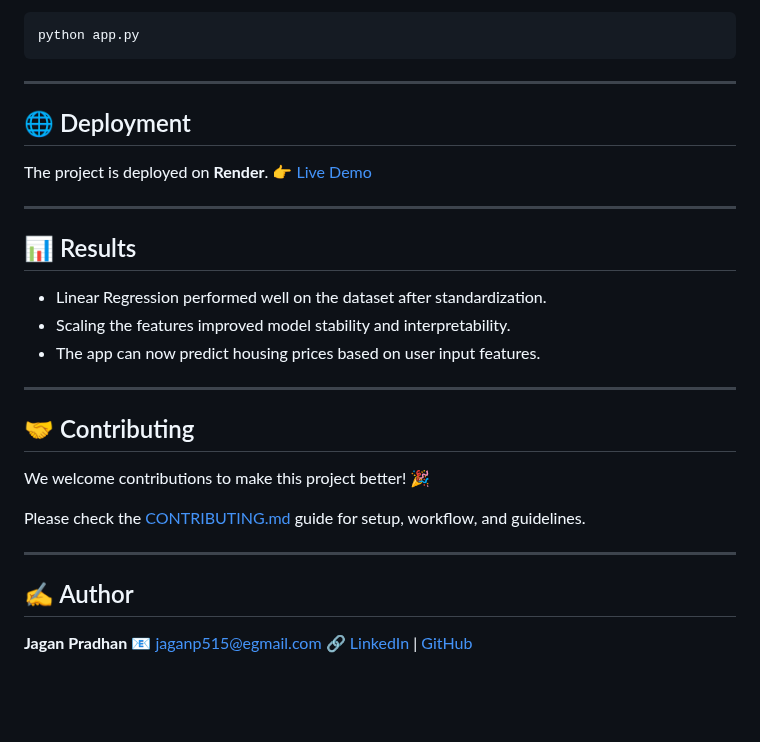
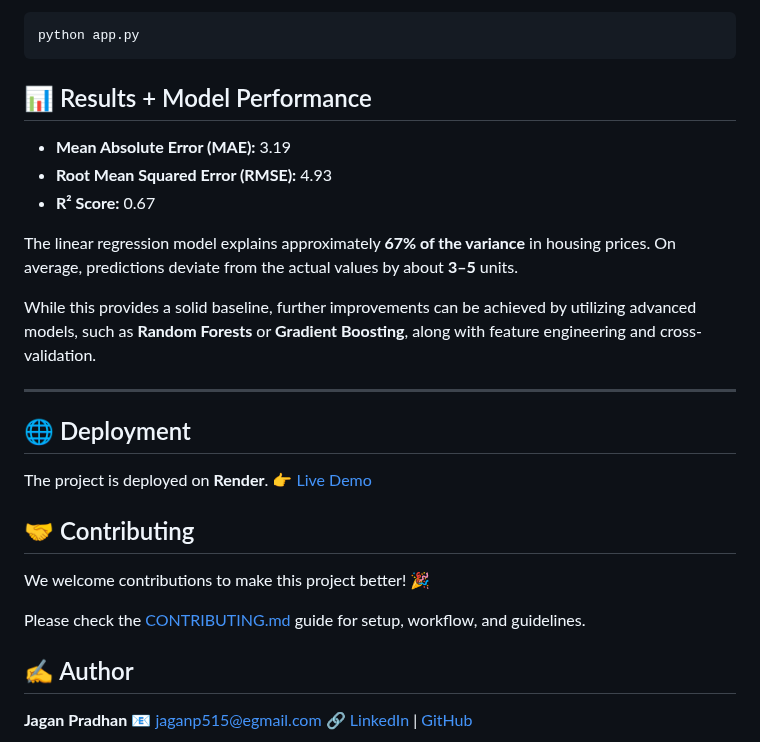
Before and after one commit to Jagan515/bhubaneswar-house-pricing, a Markdown page: README.md, the part around one of its changes. Rendered like a GitHub page; blank space fills up the shorter version.

````diff
--- a/README.md
+++ b/README.md
@@ -97,30 +75,27 @@ Run the app locally:
 python app.py
 ```
 
----
+## 📊 Results + Model Performance
+
+- **Mean Absolute Error (MAE):** 3.19
+- **Root Mean Squared Error (RMSE):** 4.93
+- **R² Score:** 0.67
+
+The linear regression model explains approximately **67% of the variance** in housing prices. On average, predictions deviate from the actual values by about **3–5** units.
+
+While this provides a solid baseline, further improvements can be achieved by utilizing advanced models, such as **Random Forests** or **Gradient Boosting**, along with feature engineering and cross-validation.
+
+<hr>
 
 ## 🌐 Deployment
 
 The project is deployed on **Render**.
 👉 [Live Demo](https://bostonhousepricing-pxxt.onrender.com/)
 
----
-
-## 📊 Results
-
-* Linear Regression performed well on the dataset after standardization.
-* Scaling the features improved model stability and interpretability.
-* The app can now predict housing prices based on user input features.
-
----
-
 ## 🤝 Contributing
 We welcome contributions to make this project better! 🎉
 
 Please check the [CONTRIBUTING.md](CONTRIBUTING.md) guide for setup, workflow, and guidelines.
-
-
----
 
 ## ✍️ Author
 
````
Also changed, not shown: other parts of README.md (+26 -48 lines).
